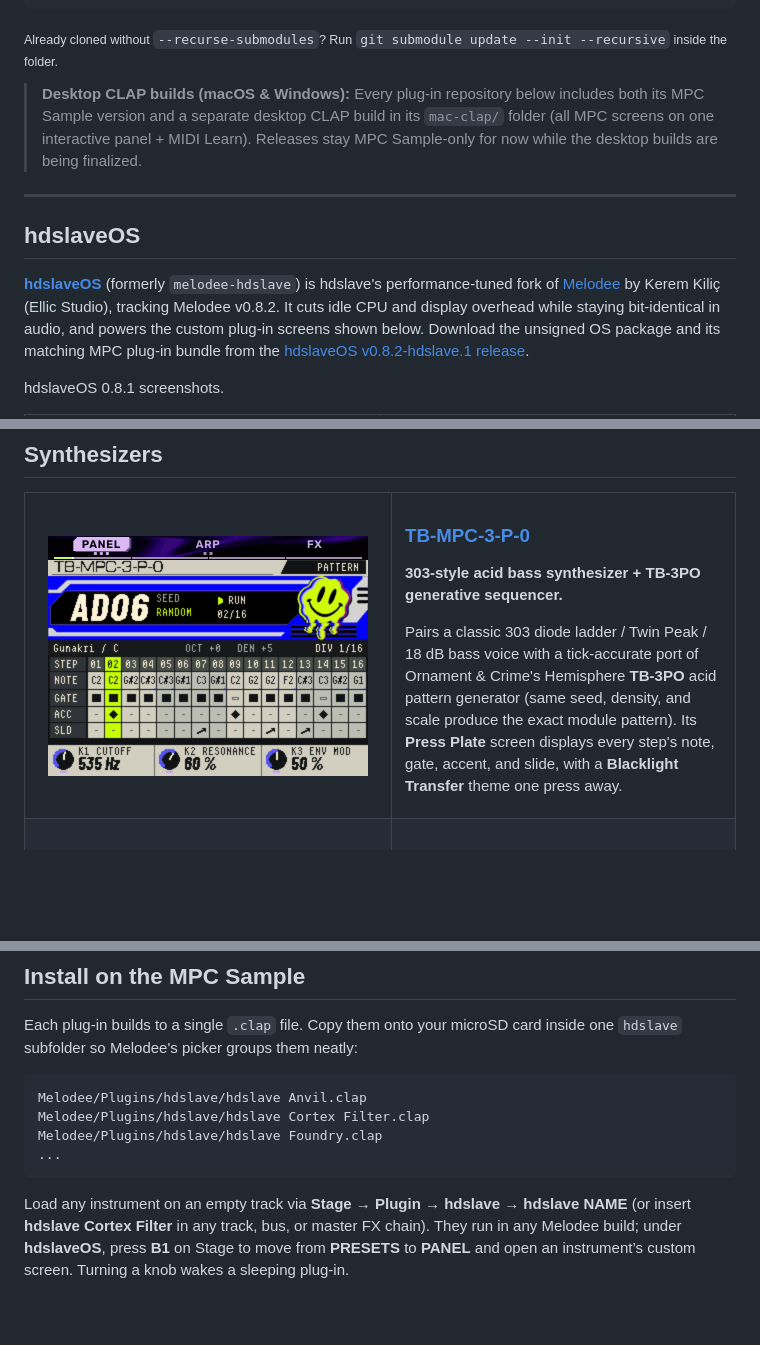
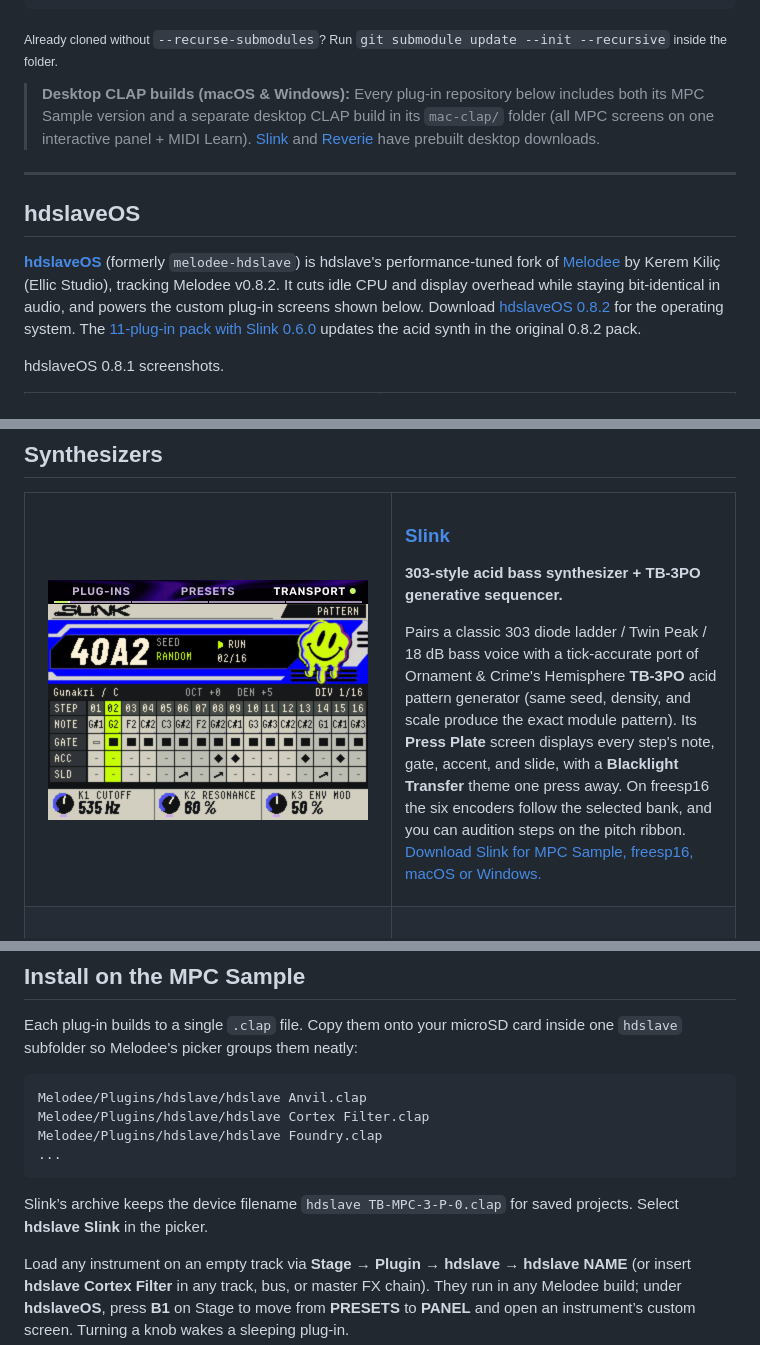
Before and after one commit to hdslave/hdslave-MPCSample-Synths-and-Drum-Machines, a Markdown page: README.md, 3 parts joined by grey strips. Drawn GitHub-style; pictures changed too: docs/previews/slink.gif (added), docs/previews/tb-mpc-3-p-0.gif (deleted); blank space fills up the shorter version.

Commit message:
chore: pin Slink 0.6.0 and update the MPC catalog

````diff
--- a/README.md
+++ b/README.md
@@ -10,13 +10,13 @@ git clone --recurse-submodules https://github.com/hdslave/hdslave-MPCSample-Synt
 
 <sub>Already cloned without <code>--recurse-submodules</code>? Run <code>git submodule update --init --recursive</code> inside the folder.</sub>
 
-> **Desktop CLAP builds (macOS & Windows):** Every plug-in repository below includes both its MPC Sample version and a separate desktop CLAP build in its `mac-clap/` folder (all MPC screens on one interactive panel + MIDI Learn). Releases stay MPC Sample-only for now while the desktop builds are being finalized.
+> **Desktop CLAP builds (macOS & Windows):** Every plug-in repository below includes both its MPC Sample version and a separate desktop CLAP build in its `mac-clap/` folder (all MPC screens on one interactive panel + MIDI Learn). [Slink](https://github.com/hdslave/hdslave-Slink-Synth/releases/tag/v0.6.0) and [Reverie](https://github.com/hdslave/hdslave-Reverie-Synth/releases/tag/v0.6.1) have prebuilt desktop downloads.
 
 ---
 
 ## hdslaveOS
 
-[**hdslaveOS**](https://github.com/hdslave/hdslaveOS) (formerly `melodee-hdslave`) is hdslave's performance-tuned fork of [Melodee](https://github.com/keremimo/melodee-sample) by Kerem Kiliç (Ellic Studio), tracking Melodee v0.8.2. It cuts idle CPU and display overhead while staying bit-identical in audio, and powers the custom plug-in screens shown below. Download the unsigned OS package and its matching MPC plug-in bundle from the [hdslaveOS v0.8.2-hdslave.1 release](https://github.com/hdslave/hdslaveOS/releases/tag/v0.8.2-hdslave.1).
+[**hdslaveOS**](https://github.com/hdslave/hdslaveOS) (formerly `melodee-hdslave`) is hdslave's performance-tuned fork of [Melodee](https://github.com/keremimo/melodee-sample) by Kerem Kiliç (Ellic Studio), tracking Melodee v0.8.2. It cuts idle CPU and display overhead while staying bit-identical in audio, and powers the custom plug-in screens shown below. Download [hdslaveOS 0.8.2](https://github.com/hdslave/hdslaveOS/releases/tag/v0.8.2-hdslave.1) for the operating system. The [11-plug-in pack with Slink 0.6.0](https://github.com/hdslave/hdslave-MPCSample-Synths-and-Drum-Machines/releases/tag/v0.8.2-slink.1) updates the acid synth in the original 0.8.2 pack.
 
 hdslaveOS 0.8.1 screenshots.
 
@@ -54,12 +54,12 @@ Mixer opens on the channel strips in 0.8.2. Hold **+** to open the selected chan
 <table>
   <tr>
     <td width="340" align="center">
-      <a href="https://github.com/hdslave/TB-MPC-3-P-0-Synthesizer"><img src="docs/previews/tb-mpc-3-p-0.gif" alt="TB-MPC-3-P-0 acid bass synth animated screen" width="320"></a>
+      <a href="https://github.com/hdslave/hdslave-Slink-Synth"><img src="docs/previews/slink.gif" alt="Slink acid bass synth animated screen" width="320"></a>
     </td>
     <td>
-      <h3><a href="https://github.com/hdslave/TB-MPC-3-P-0-Synthesizer">TB-MPC-3-P-0</a></h3>
+      <h3><a href="https://github.com/hdslave/hdslave-Slink-Synth">Slink</a></h3>
       <p><strong>303-style acid bass synthesizer + TB-3PO generative sequencer.</strong></p>
-      <p>Pairs a classic 303 diode ladder / Twin Peak / 18 dB bass voice with a tick-accurate port of Ornament &amp; Crime's Hemisphere <b>TB-3PO</b> acid pattern generator (same seed, density, and scale produce the exact module pattern). Its <b>Press Plate</b> screen displays every step's note, gate, accent, and slide, with a <b>Blacklight Transfer</b> theme one press away.</p>
+      <p>Pairs a classic 303 diode ladder / Twin Peak / 18 dB bass voice with a tick-accurate port of Ornament &amp; Crime's Hemisphere <b>TB-3PO</b> acid pattern generator (same seed, density, and scale produce the exact module pattern). Its <b>Press Plate</b> screen displays every step's note, gate, accent, and slide, with a <b>Blacklight Transfer</b> theme one press away. On freesp16 the six encoders follow the selected bank, and you can audition steps on the pitch ribbon. <a href="https://github.com/hdslave/hdslave-Slink-Synth/releases/tag/v0.6.0">Download Slink for MPC Sample, freesp16, macOS or Windows.</a></p>
     </td>
   </tr>
   <tr>
@@ -193,6 +193,8 @@ Melodee/Plugins/hdslave/hdslave Foundry.clap
 ...
 ```
 
+Slink’s archive keeps the device filename <code>hdslave TB-MPC-3-P-0.clap</code> for saved projects. Select **hdslave Slink** in the picker.
+
 Load any instrument on an empty track via **Stage → Plugin → hdslave → hdslave NAME** (or insert **hdslave Cortex Filter** in any track, bus, or master FX chain). They run in any Melodee build; under **hdslaveOS**, press **B1** on Stage to move from **PRESETS** to **PANEL** and open an instrument’s custom screen. Turning a knob wakes a sleeping plug-in.
 
 ## Build from source
````
Also changed, not shown: 1 other file.
